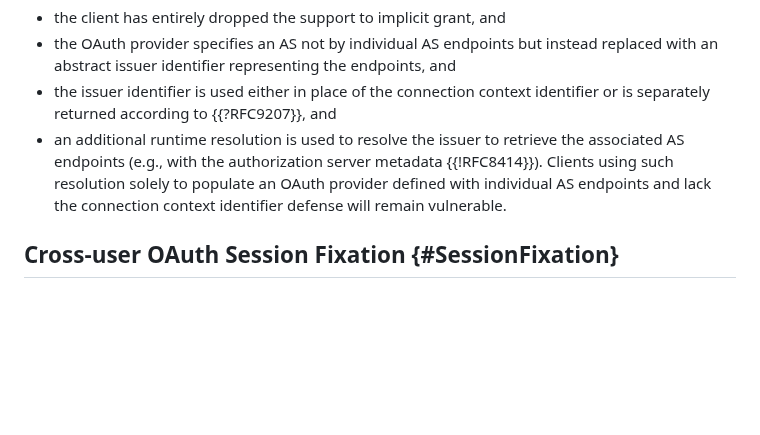
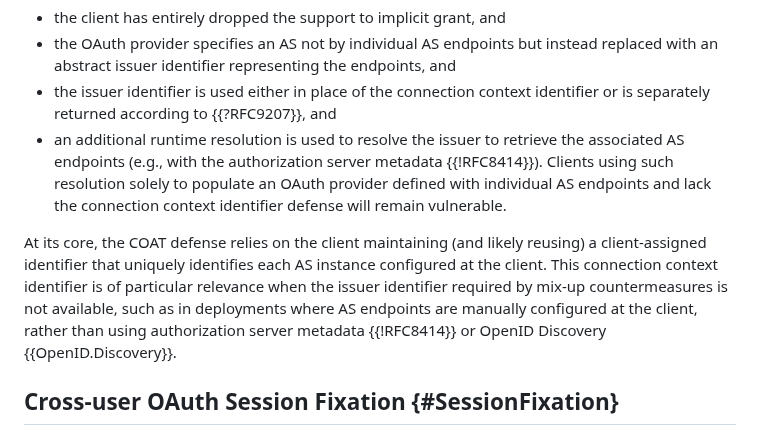
Before and after one commit to SECtim/draft-wuertele-oauth-security-topics-update, a Markdown page: draft-ietf-oauth-security-topics-update.md, the part around the change. Drawn GitHub-style; blank space fills up the shorter version.

Commit message:
Clarify the scope of COAT defense
Add two paragraphs explaining that the COAT defense relies on a
client-assigned identifier for each AS instance, and that this is
especially relevant when issuer identifiers are not available.

Fixes #37

```diff
--- a/draft-ietf-oauth-security-topics-update.md
+++ b/draft-ietf-oauth-security-topics-update.md
@@ -519,6 +519,10 @@ Existing mix-up countermeasures {{Section 4.4 of !RFC9700}} can be a replacement
 - the issuer identifier is used either in place of the connection context identifier or is separately returned according to {{?RFC9207}}, and
 - an additional runtime resolution is used to resolve the issuer to retrieve the associated AS endpoints (e.g., with the authorization server metadata {{!RFC8414}}). Clients using such resolution solely to populate an OAuth provider defined with individual AS endpoints and lack the connection context identifier defense will remain vulnerable.
 
+At its core, the COAT defense relies on the client maintaining (and likely reusing) a client-assigned identifier that uniquely identifies each AS instance configured at the client.
+This connection context identifier is of particular relevance when the issuer identifier required by mix-up countermeasures is not available, such as in deployments where AS endpoints are manually configured at the client, rather than using authorization server metadata {{!RFC8414}} or OpenID Discovery {{OpenID.Discovery}}.
+
+
 ## Cross-user OAuth Session Fixation {#SessionFixation}
 
 Based on similar deployment needs as outlined in {{COAT}}, multiple OAuth connections can be linked to some form of user's identity (e.g., a platform's user identifier). This identity information is supposedly maintained in a session established and already bound to the user agent. In real-world deployments, however, this prerequisite can be broken for various reasons. For instance, in cross-user-agent OAuth deployments, where an authenticated native app with its backend acting as a confidential OAuth client, the client opens a tool linking URL in an external user agent (a browser) that has no authenticated sessions with the client. As a workaround, the client introduces a session fixation vulnerability: it encodes a session identifier into the URL, which fixates a dedicated authorization session to complete the OAuth connection with the user at the client.
```
